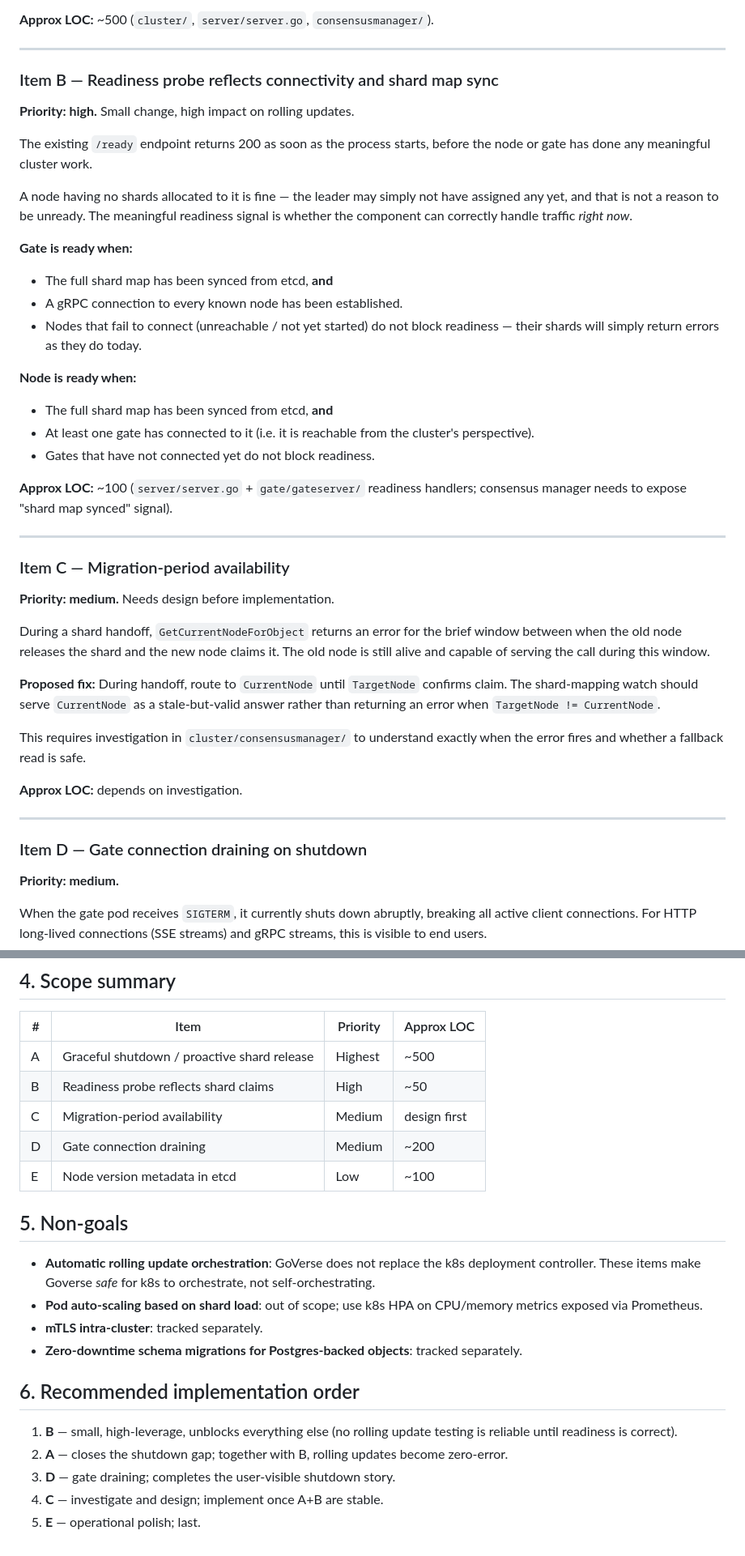
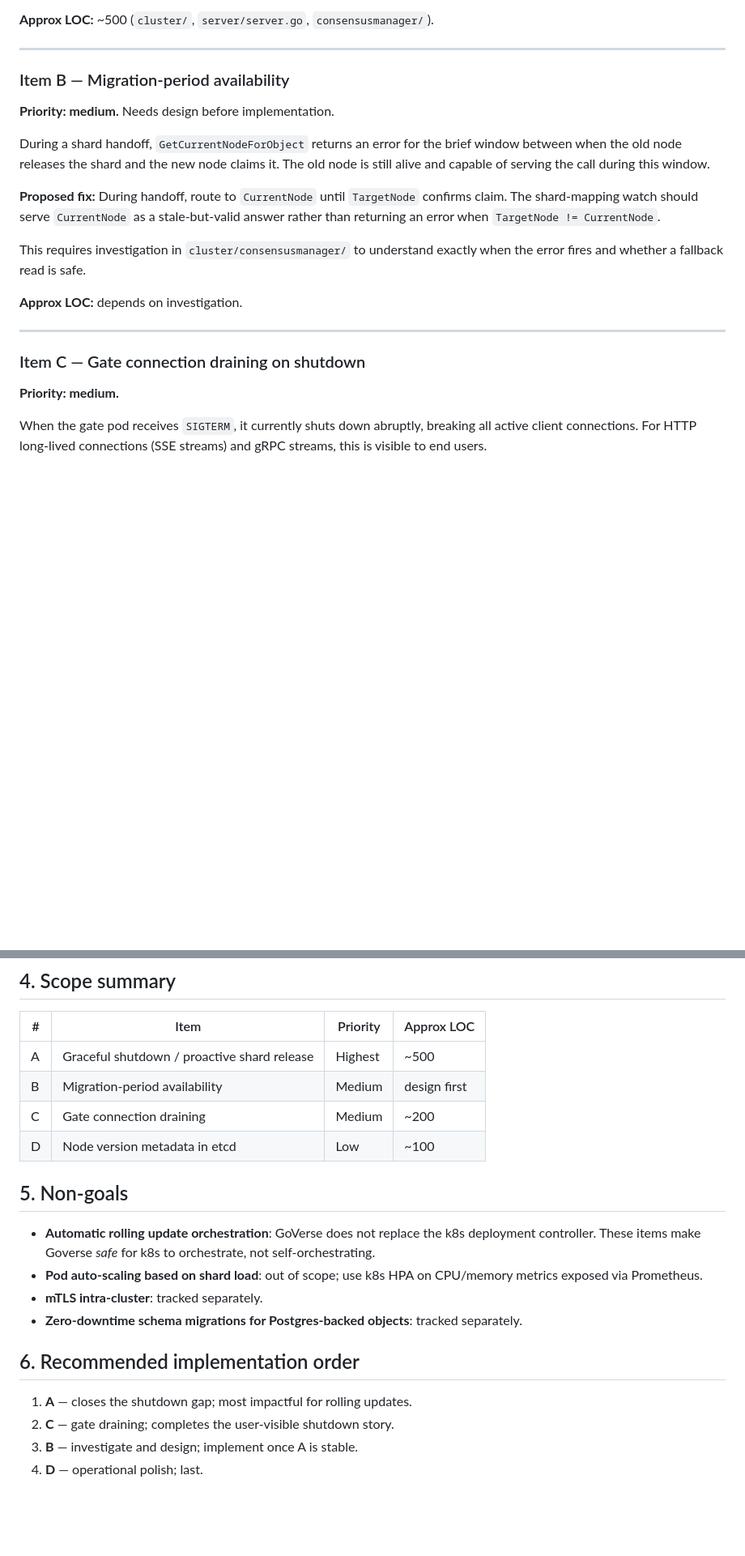
Before and after one commit to xiaonanln/goverse, a Markdown page: docs/design/PRODUCTION_DEPLOYMENTS.md, 2 parts joined by grey strips. Shown at 81% size. GitHub-like rendering; blank space fills up the shorter version.

Commit message:
docs(prod): remove readiness probe item — current impl is sufficient (#577)
IsReady() already checks IsFullyAssignedAndClaimed, which is monotonically
true once the cluster is up and never reverts during normal operations.
No changes needed to /ready. Renumbered remaining items A–D.

Co-authored-by: alex <alex@alexs-Mac-mini.local>
Co-authored-by: Claude Sonnet 4.6 <noreply@anthropic.com>

```diff
--- a/docs/design/PRODUCTION_DEPLOYMENTS.md
+++ b/docs/design/PRODUCTION_DEPLOYMENTS.md
@@ -83,36 +81,7 @@ GoVerse handles the rest via `SIGTERM`.
 
 ---
 
-### Item B — Readiness probe reflects connectivity and shard map sync
-
-**Priority: high.** Small change, high impact on rolling updates.
-
-The existing `/ready` endpoint returns 200 as soon as the process starts,
-before the node or gate has done any meaningful cluster work.
-
-A node having no shards allocated to it is fine — the leader may simply
-not have assigned any yet, and that is not a reason to be unready. The
-meaningful readiness signal is whether the component can correctly handle
-traffic *right now*.
-
-**Gate is ready when:**
-- The full shard map has been synced from etcd, **and**
-- A gRPC connection to every known node has been established.
-- Nodes that fail to connect (unreachable / not yet started) do not block
-  readiness — their shards will simply return errors as they do today.
-
-**Node is ready when:**
-- The full shard map has been synced from etcd, **and**
-- At least one gate has connected to it (i.e. it is reachable from the
-  cluster's perspective).
-- Gates that have not connected yet do not block readiness.
-
-**Approx LOC:** ~100 (`server/server.go` + `gate/gateserver/` readiness
-handlers; consensus manager needs to expose "shard map synced" signal).
-
----
-
-### Item C — Migration-period availability
+### Item B — Migration-period availability
 
 **Priority: medium.** Needs design before implementation.
 
@@ -133,7 +102,7 @@ exactly when the error fires and whether a fallback read is safe.
 
 ---
 
-### Item D — Gate connection draining on shutdown
+### Item C — Gate connection draining on shutdown
 
 **Priority: medium.**
 
@@ -177,10 +146,9 @@ per-node versions.
 | # | Item                                      | Priority | Approx LOC      |
 | - | ----------------------------------------- | -------- | --------------- |
 | A | Graceful shutdown / proactive shard release | Highest | ~500            |
-| B | Readiness probe reflects shard claims     | High     | ~50             |
-| C | Migration-period availability             | Medium   | design first    |
-| D | Gate connection draining                  | Medium   | ~200            |
-| E | Node version metadata in etcd             | Low      | ~100            |
+| B | Migration-period availability             | Medium   | design first    |
+| C | Gate connection draining                  | Medium   | ~200            |
+| D | Node version metadata in etcd             | Low      | ~100            |
 
 ## 5. Non-goals
 
@@ -195,10 +163,7 @@ per-node versions.
 
 ## 6. Recommended implementation order
 
-1. **B** — small, high-leverage, unblocks everything else (no rolling
-   update testing is reliable until readiness is correct).
-2. **A** — closes the shutdown gap; together with B, rolling updates
-   become zero-error.
-3. **D** — gate draining; completes the user-visible shutdown story.
-4. **C** — investigate and design; implement once A+B are stable.
-5. **E** — operational polish; last.
+1. **A** — closes the shutdown gap; most impactful for rolling updates.
+2. **C** — gate draining; completes the user-visible shutdown story.
+3. **B** — investigate and design; implement once A is stable.
+4. **D** — operational polish; last.
```
Also changed, not shown: other parts of docs/design/PRODUCTION_DEPLOYMENTS.md (+3 -5 lines).
